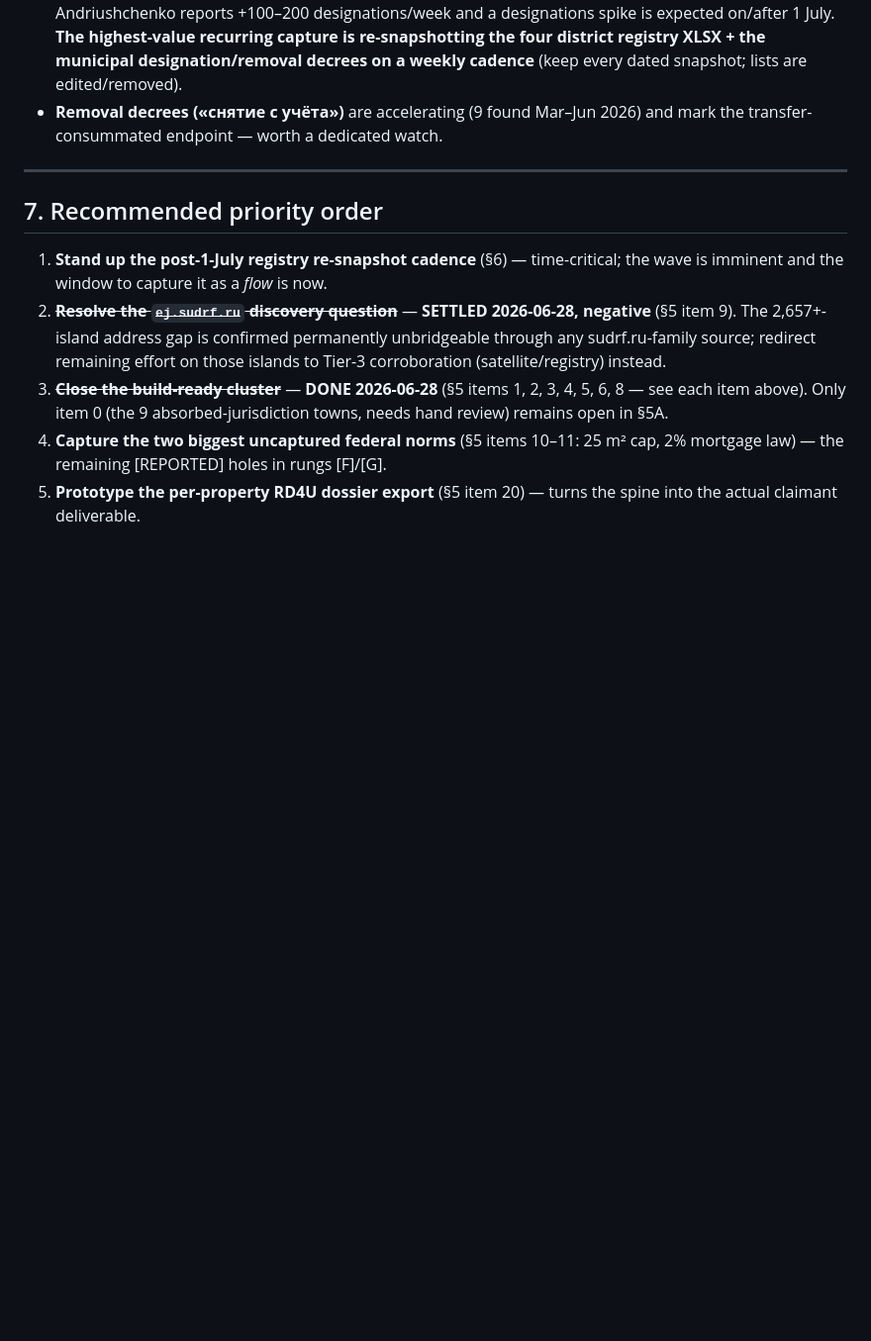
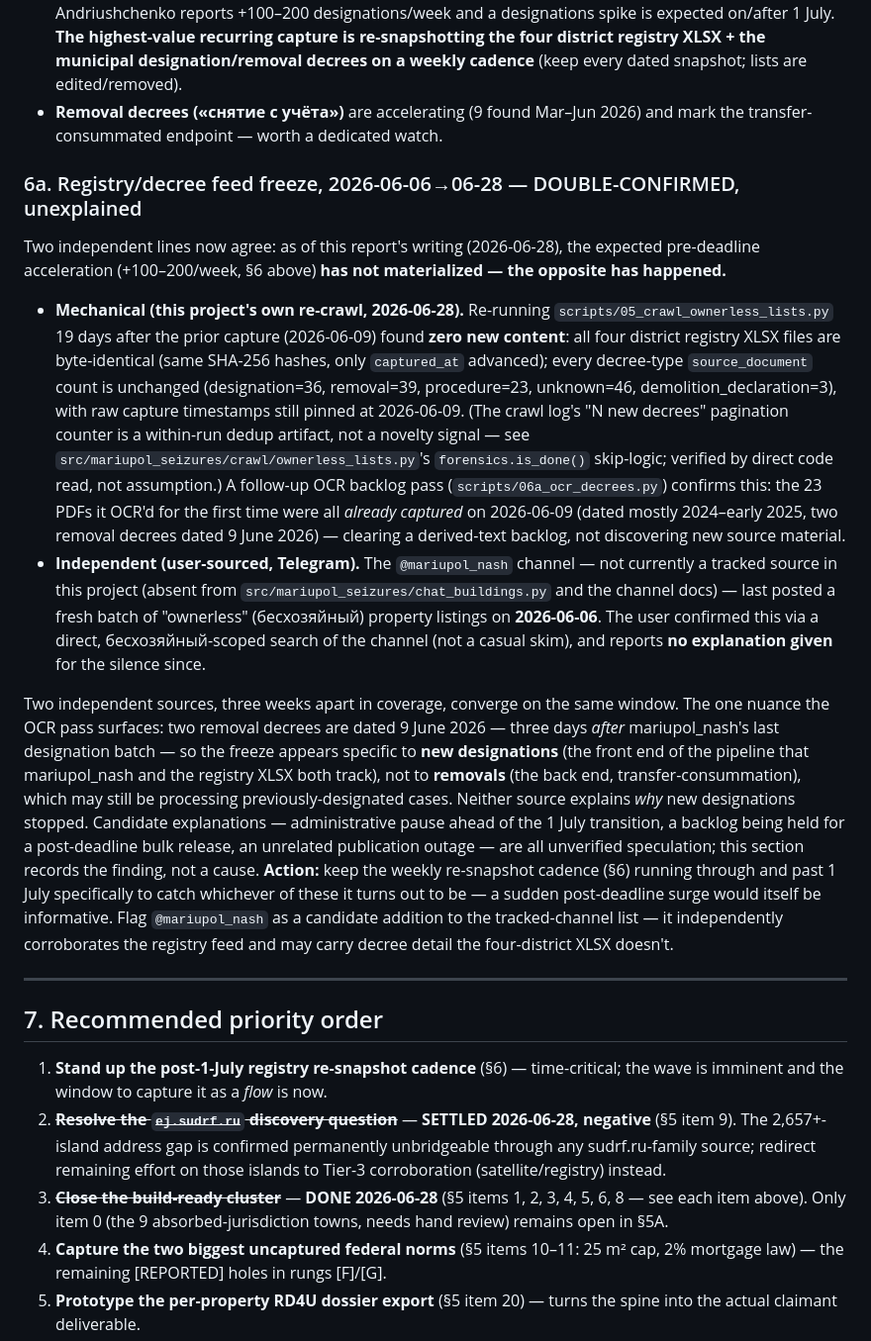
Before and after one commit to Amethyst-Deceiver2001/Mariupol_Urbicide_2026, a Markdown page: docs/progress_report_2026-06.md, the part around the change. Shown at 99% size. Rendered like a GitHub page; blank space fills up the shorter version.

Commit message:
Document registry/decree feed freeze 2026-06-06→06-28
Re-crawl of the ownerless registry (19 days after prior capture) found zero
new content — byte-identical XLSX, unchanged decree counts — confirmed by a
follow-up OCR backlog pass showing the only newly-OCR'd PDFs were already
captured on 06-09. Independently corroborated by the user via @mariupol_nash,
whose last designation-batch post was 06-06 with no explanation since. Flags
the channel as an untracked candidate source.

Co-Authored-By: Claude Sonnet 4.6 <noreply@anthropic.com>

```diff
--- a/docs/progress_report_2026-06.md
+++ b/docs/progress_report_2026-06.md
@@ -348,6 +348,52 @@ to **1 July 2026 — ≈3 weeks from this report** — and abolished the court s
 - **Removal decrees («снятие с учёта»)** are accelerating (9 found Mar–Jun 2026) and
   mark the transfer-consummated endpoint — worth a dedicated watch.
 
+### 6a. Registry/decree feed freeze, 2026-06-06→06-28 — DOUBLE-CONFIRMED, unexplained
+
+Two independent lines now agree: as of this report's writing (2026-06-28), the
+expected pre-deadline acceleration (+100–200/week, §6 above) **has not materialized
+— the opposite has happened.**
+
+- **Mechanical (this project's own re-crawl, 2026-06-28).** Re-running
+  `scripts/05_crawl_ownerless_lists.py` 19 days after the prior capture
+  (2026-06-09) found **zero new content**: all four district registry XLSX
+  files are byte-identical (same SHA-256 hashes, only `captured_at` advanced);
+  every decree-type `source_document` count is unchanged (designation=36,
+  removal=39, procedure=23, unknown=46, demolition_declaration=3), with raw
+  capture timestamps still pinned at 2026-06-09. (The crawl log's "N new
+  decrees" pagination counter is a within-run dedup artifact, not a novelty
+  signal — see `src/mariupol_seizures/crawl/ownerless_lists.py`'s
+  `forensics.is_done()` skip-logic; verified by direct code read, not
+  assumption.) A follow-up OCR backlog pass (`scripts/06a_ocr_decrees.py`)
+  confirms this: the 23 PDFs it OCR'd for the first time were all *already
+  captured* on 2026-06-09 (dated mostly 2024–early 2025, two removal decrees
+  dated 9 June 2026) — clearing a derived-text backlog, not discovering new
+  source material.
+- **Independent (user-sourced, Telegram).** The `@mariupol_nash` channel
+  — not currently a tracked source in this project (absent from
+  `src/mariupol_seizures/chat_buildings.py` and the channel docs) — last
+  posted a fresh batch of "ownerless" (бесхозяйный) property listings on
+  **2026-06-06**. The user confirmed this via a direct, бесхозяйный-scoped
+  search of the channel (not a casual skim), and reports **no explanation
+  given** for the silence since.
+
+Two independent sources, three weeks apart in coverage, converge on the same
+window. The one nuance the OCR pass surfaces: two removal decrees are dated
+9 June 2026 — three days *after* mariupol_nash's last designation batch — so
+the freeze appears specific to **new designations** (the front end of the
+pipeline that mariupol_nash and the registry XLSX both track), not to
+**removals** (the back end, transfer-consummation), which may still be
+processing previously-designated cases. Neither source explains *why* new
+designations stopped. Candidate explanations — administrative pause ahead of
+the 1 July transition, a backlog being held for a post-deadline bulk release,
+an unrelated publication outage — are all unverified speculation; this section
+records the finding, not a cause. **Action:** keep the weekly re-snapshot
+cadence (§6) running through and past 1 July specifically to catch whichever
+of these it turns out to be — a sudden post-deadline surge would itself be
+informative. Flag `@mariupol_nash` as a candidate addition to the tracked-channel
+list — it independently corroborates the registry feed and may carry decree
+detail the four-district XLSX doesn't.
+
 ---
 
 ## 7. Recommended priority order
```
